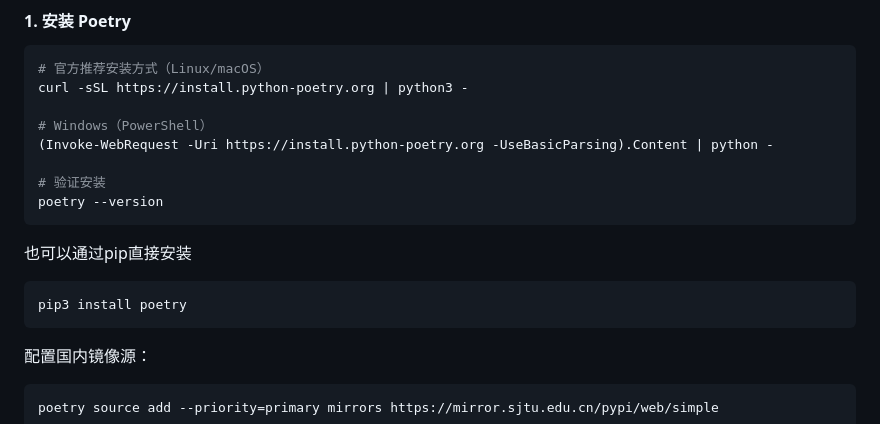
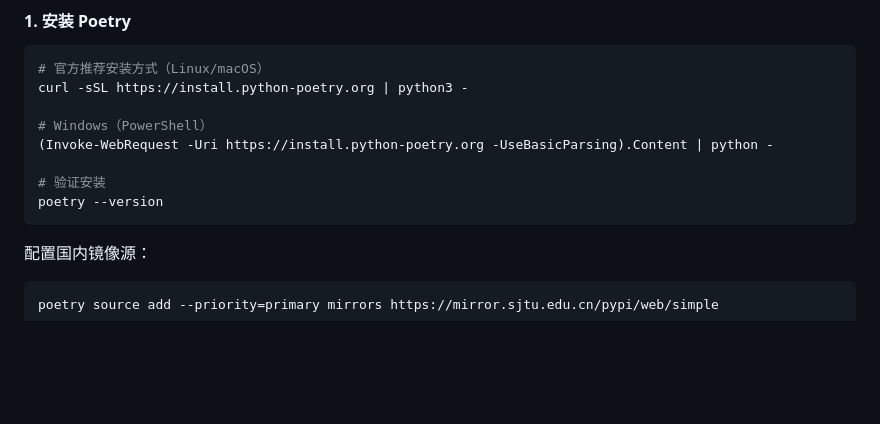
Before and after one commit to worldluoji/PythonPursuit, a Markdown page: installation/poetry/poetry.md, the part around the change. GitHub-like rendering; blank space fills up the shorter version.

Commit message:
docs: update

````diff
--- a/installation/poetry/poetry.md
+++ b/installation/poetry/poetry.md
@@ -33,11 +33,6 @@ curl -sSL https://install.python-poetry.org | python3 -
 
 # 验证安装
 poetry --version
-```
-
-也可以通过pip直接安装
-```shell
-pip3 install poetry
 ```
 
 配置国内镜像源：
````
